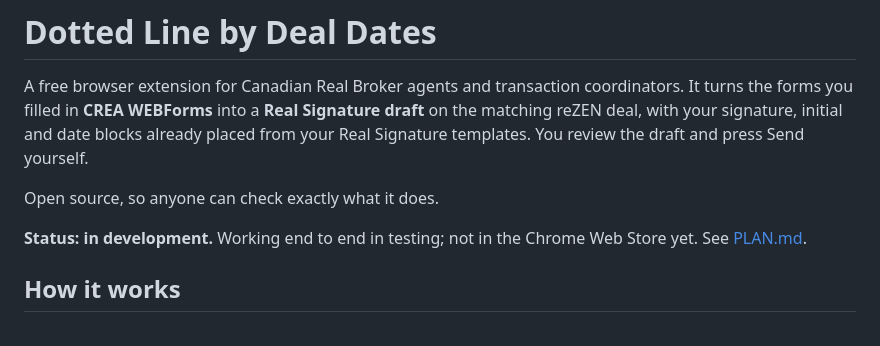
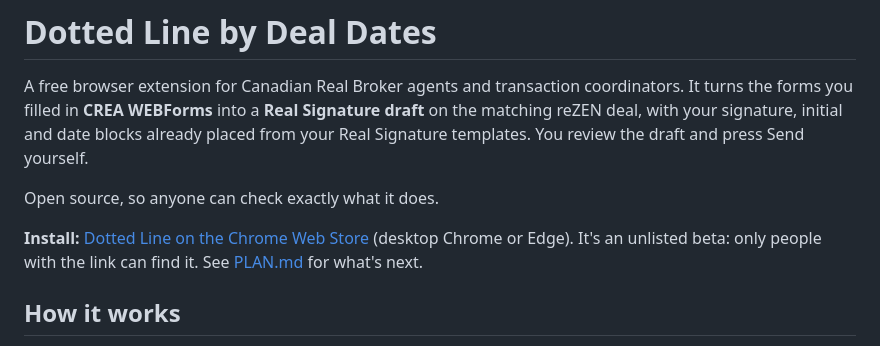
Before and after one commit to stante-group/dotted-line, a Markdown page: README.md, the part around the change. Drawn GitHub-style.

```diff
--- a/README.md
+++ b/README.md
@@ -7,8 +7,9 @@ Real Signature templates. You review the draft and press Send yourself.
 
 Open source, so anyone can check exactly what it does.
 
-**Status: in development.** Working end to end in testing; not in the Chrome Web Store
-yet. See [PLAN.md](PLAN.md).
+**Install:** [Dotted Line on the Chrome Web Store](https://chromewebstore.google.com/detail/dotted-line-by-deal-dates/hohklnkceafdacdmlngcbbhaokeoonkl)
+(desktop Chrome or Edge). It's an unlisted beta: only people with the link can find it.
+See [PLAN.md](PLAN.md) for what's next.
 
 ## How it works
 
```
Also changed, not shown: store/listing.md (+6 -2 lines).
